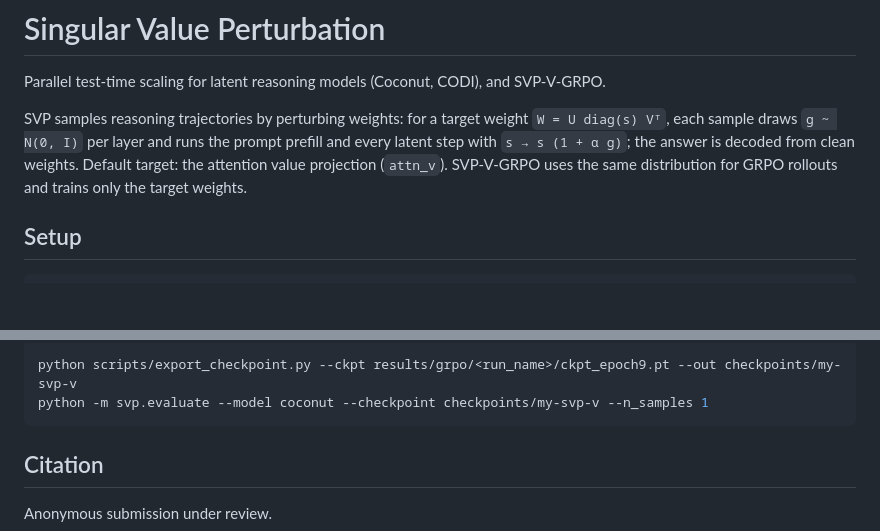
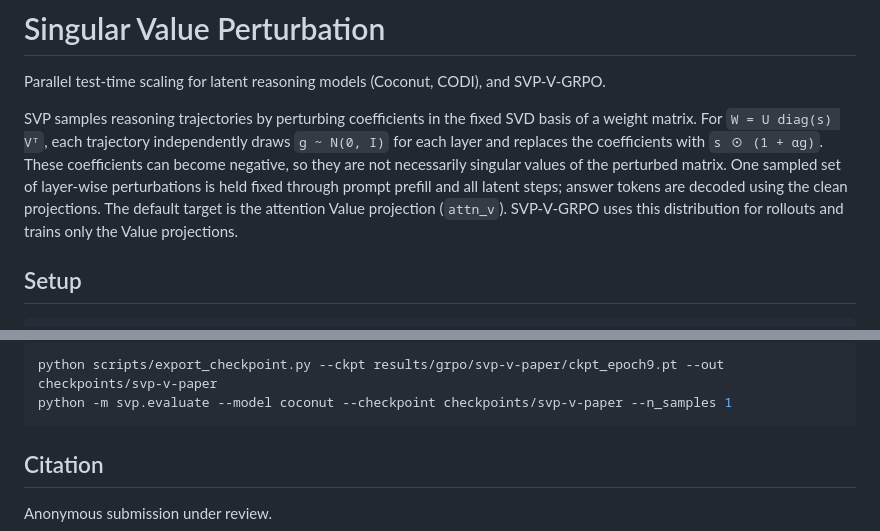
Before and after one commit to jihwan1205/Singular-Value-Perturbation, a Markdown page: README.md, 2 parts joined by grey strips. GitHub-like rendering; blank space fills up the shorter version.

````diff
--- a/README.md
+++ b/README.md
@@ -2,11 +2,14 @@
 
 Parallel test-time scaling for latent reasoning models (Coconut, CODI), and SVP-V-GRPO.
 
-SVP samples reasoning trajectories by perturbing weights: for a target weight
-`W = U diag(s) Vᵀ`, each sample draws `g ~ N(0, I)` per layer and runs the prompt
-prefill and every latent step with `s → s (1 + α g)`; the answer is decoded from clean
-weights. Default target: the attention value projection (`attn_v`). SVP-V-GRPO uses the
-same distribution for GRPO rollouts and trains only the target weights.
+SVP samples reasoning trajectories by perturbing coefficients in the fixed SVD basis
+of a weight matrix. For `W = U diag(s) Vᵀ`, each trajectory independently draws
+`g ~ N(0, I)` for each layer and replaces the coefficients with `s ⊙ (1 + αg)`.
+These coefficients can become negative, so they are not necessarily singular values
+of the perturbed matrix. One sampled set of layer-wise perturbations is held fixed
+through prompt prefill and all latent steps; answer tokens are decoded using the clean
+projections. The default target is the attention Value projection (`attn_v`).
+SVP-V-GRPO uses this distribution for rollouts and trains only the Value projections.
 
 ## Setup
 
@@ -117,7 +121,7 @@ plain HuggingFace directory:
 
 ```bash
-python scripts/export_checkpoint.py --ckpt results/grpo/<run_name>/ckpt_epoch9.pt --out checkpoints/my-svp-v
-python -m svp.evaluate --model coconut --checkpoint checkpoints/my-svp-v --n_samples 1
+python scripts/export_checkpoint.py --ckpt results/grpo/svp-v-paper/ckpt_epoch9.pt --out checkpoints/svp-v-paper
+python -m svp.evaluate --model coconut --checkpoint checkpoints/svp-v-paper --n_samples 1
 ```
 
 ## Citation
````
Also changed, not shown: other parts of README.md (+42 -41 lines).
